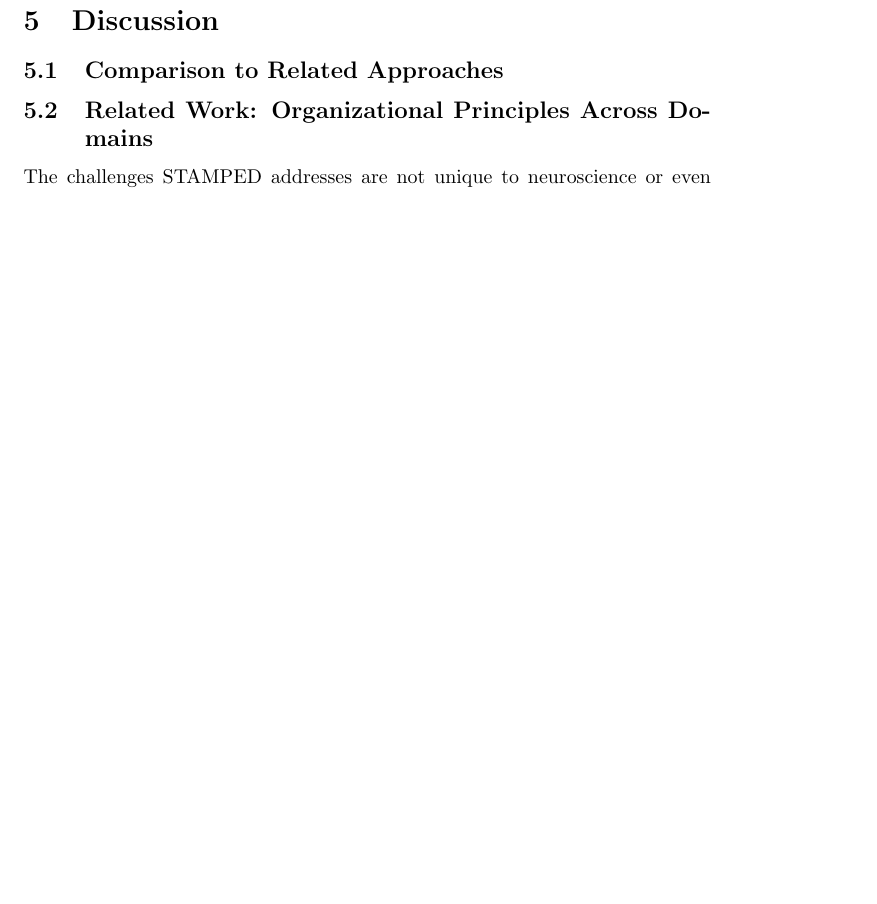
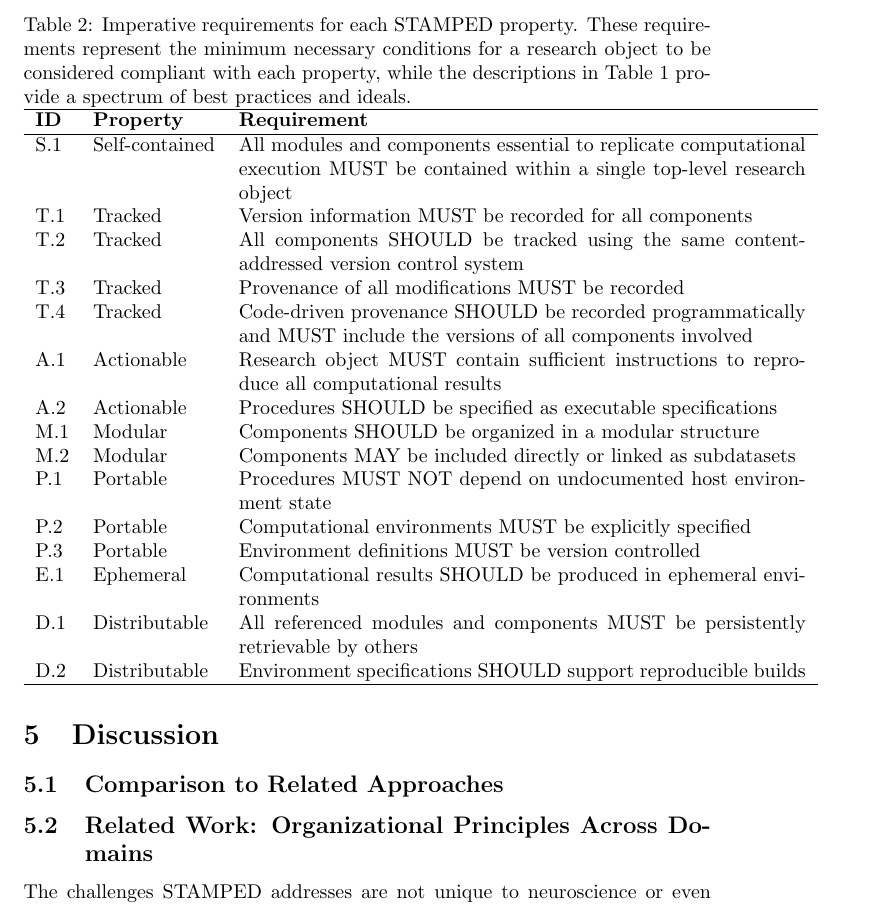
Before and after one commit to asmacdo/yoda, a LaTeX document (main.tex): part of page 9 of 13 before the commit and part of page 9 of 14 after it, cut at the place of the change, the shorter picture padded with empty space. Compiled offline with pdfLaTeX.

Commit message:
reorganize table

```diff
--- a/main.tex
+++ b/main.tex
@@ -270,6 +270,33 @@ Researchers routinely begin by downloading containers, fetching published datase
 The spectrum of distributability ranges from publicly accessible components with retrieval instructions, through persistent hosting on archival infrastructure (Zenodo, PyPI, conda-forge, DANDI) with frozen versions and content-addressed identifiers---analogous to moving from a development checkout (\texttt{pip install -e .}) to a pinned release (\texttt{pip freeze})---to an ideal in which all external dependencies are mirrored or the entire research object is packaged as a self-contained archive (e.g., a built container or a zipped RO-Crate).
 
 
+\begin{table}[ht]
+\centering
+\caption{Imperative requirements for each STAMPED property. These requirements represent the minimum necessary conditions for a research object to be considered compliant with each property, while the descriptions in Table~1 provide a spectrum of best practices and ideals.}
+\begin{tabular}{l l p{10cm}}
+\hline
+\textbf{ID} & \textbf{Property} & \textbf{Requirement} \\
+\hline
+S.1  & Self-contained & All modules and components essential to replicate computational execution MUST be contained within a single top-level research object \\
+T.1  & Tracked        & Version information MUST be recorded for all components \\
+T.2  & Tracked        & All components SHOULD be tracked using the same content-addressed version control system \\
+T.3  & Tracked        & Provenance of all modifications MUST be recorded \\
+T.4  & Tracked        & Code-driven provenance SHOULD be recorded programmatically and MUST include the versions of all components involved \\
+A.1  & Actionable     & Research object MUST contain sufficient instructions to reproduce all computational results \\
+A.2  & Actionable     & Procedures SHOULD be specified as executable specifications \\
+M.1  & Modular        & Components SHOULD be organized in a modular structure \\
+M.2  & Modular        & Components MAY be included directly or linked as subdatasets \\
+P.1  & Portable       & Procedures MUST NOT depend on undocumented host environment state \\
+P.2  & Portable       & Computational environments MUST be explicitly specified \\
+P.3  & Portable       & Environment definitions MUST be version controlled \\
+E.1  & Ephemeral      & Computational results SHOULD be produced in ephemeral environments \\
+% TODO: D rules need refinement — see #38 discussion
+D.1  & Distributable  & All referenced modules and components MUST be persistently retrievable by others \\
+D.2  & Distributable  & Environment specifications SHOULD support reproducible builds \\
+\hline
+\end{tabular}
+\end{table}
+
 
 \section{Discussion}
 
```
